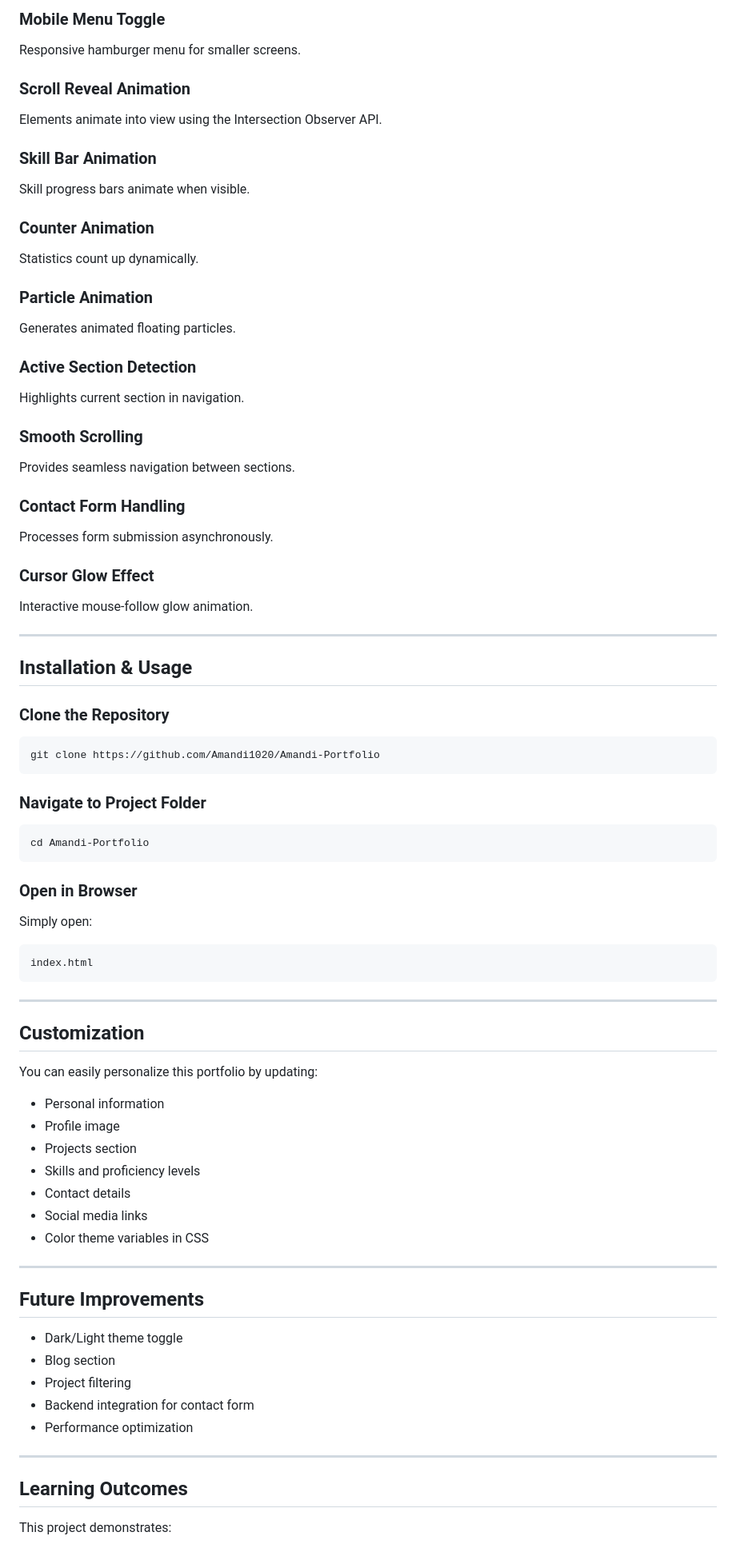
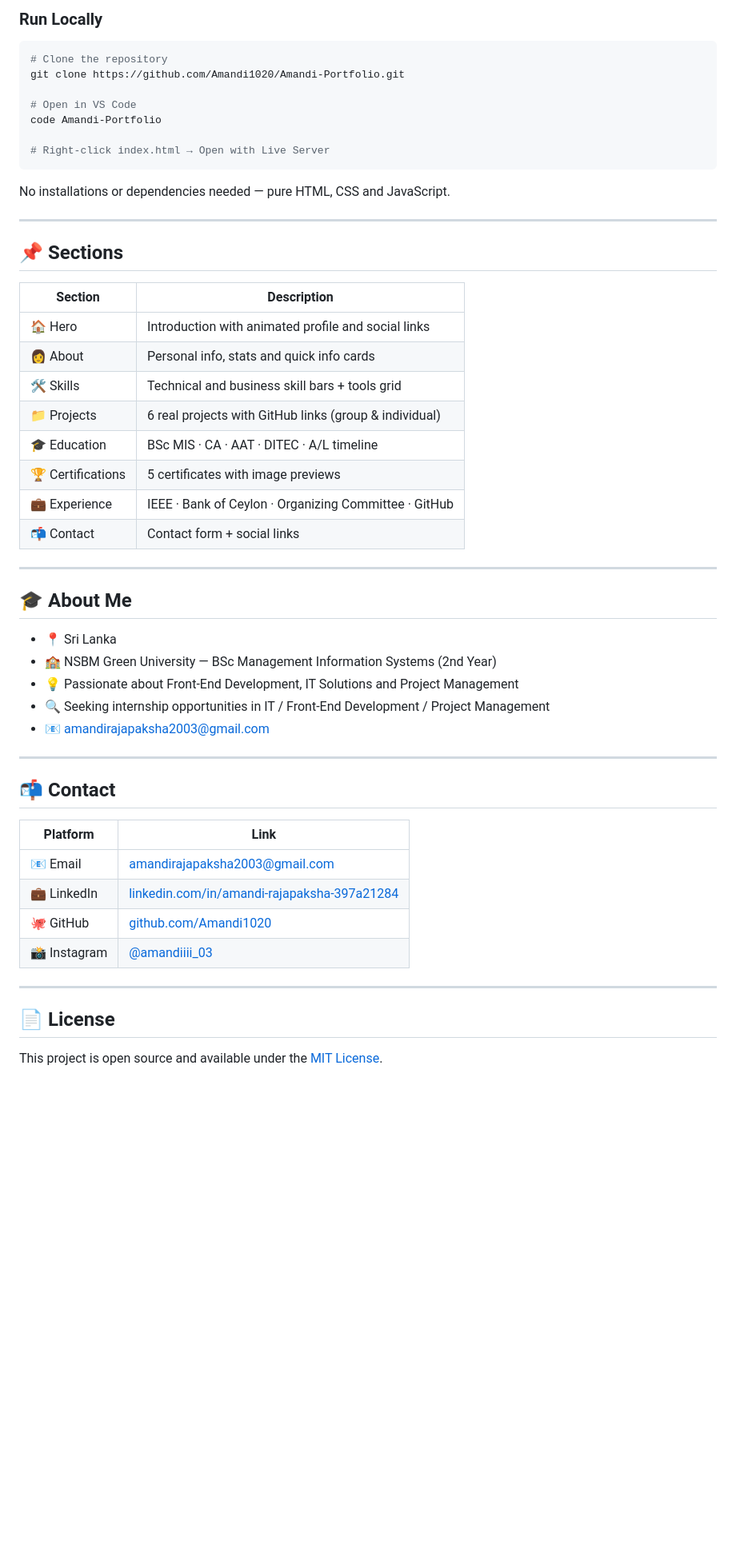
Before and after one commit to Amandi1020/Amandi-Portfolio, a Markdown page: README.md, the part around one of its changes. Shown at 80% size. Rendered like a GitHub page; blank space fills up the shorter version.

Commit message:
docs: add full project README with structure, features, sections and author details

````diff
--- a/README.md
+++ b/README.md
@@ -73,82 +73,55 @@ Changes navbar appearance when scrolling.
 
-### Mobile Menu Toggle
-Responsive hamburger menu for smaller screens.
+### Run Locally
+```bash
+# Clone the repository
+git clone https://github.com/Amandi1020/Amandi-Portfolio.git
 
-### Scroll Reveal Animation
-Elements animate into view using the Intersection Observer API.
+# Open in VS Code
+code Amandi-Portfolio
 
-### Skill Bar Animation
-Skill progress bars animate when visible.
-
-### Counter Animation
-Statistics count up dynamically.
-
-### Particle Animation
-Generates animated floating particles.
-
-### Active Section Detection
-Highlights current section in navigation.
-
-### Smooth Scrolling
-Provides seamless navigation between sections.
-
-### Contact Form Handling
-Processes form submission asynchronously.
-
-### Cursor Glow Effect
-Interactive mouse-follow glow animation.
+# Right-click index.html → Open with Live Server
+```
+No installations or dependencies needed — pure HTML, CSS and JavaScript.
 
 ---
 
-## Installation & Usage
+## 📌 Sections
 
-### Clone the Repository
-
-```bash
-git clone https://github.com/Amandi1020/Amandi-Portfolio
-```
-
-### Navigate to Project Folder
-
-```bash
-cd Amandi-Portfolio
-```
-
-### Open in Browser
-
-Simply open:
-
-```bash
-index.html
-```
+| Section | Description |
+|---------|-------------|
+| 🏠 Hero | Introduction with animated profile and social links |
+| 👩 About | Personal info, stats and quick info cards |
+| 🛠️ Skills | Technical and business skill bars + tools grid |
+| 📁 Projects | 6 real projects with GitHub links (group & individual) |
+| 🎓 Education | BSc MIS · CA · AAT · DITEC · A/L timeline |
+| 🏆 Certifications | 5 certificates with image previews |
+| 💼 Experience | IEEE · Bank of Ceylon · Organizing Committee · GitHub |
+| 📬 Contact | Contact form + social links |
 
 ---
 
-## Customization
+## 🎓 About Me
 
-You can easily personalize this portfolio by updating:
-
-- Personal information
-- Profile image
-- Projects section
-- Skills and proficiency levels
-- Contact details
-- Social media links
-- Color theme variables in CSS
+- 📍 Sri Lanka
+- 🏫 NSBM Green University — BSc Management Information Systems (2nd Year)
+- 💡 Passionate about Front-End Development, IT Solutions and Project Management
+- 🔍 Seeking internship opportunities in IT / Front-End Development / Project Management
+- 📧 amandirajapaksha2003@gmail.com
 
 ---
 
-## Future Improvements
+## 📬 Contact
 
-- Dark/Light theme toggle
-- Blog section
-- Project filtering
-- Backend integration for contact form
-- Performance optimization
+| Platform | Link |
+|----------|------|
+| 📧 Email | [amandirajapaksha2003@gmail.com](mailto:amandirajapaksha2003@gmail.com) |
+| 💼 LinkedIn | [linkedin.com/in/amandi-rajapaksha-397a21284](https://www.linkedin.com/in/amandi-rajapaksha-397a21284/) |
+| 🐙 GitHub | [github.com/Amandi1020](https://github.com/Amandi1020) |
+| 📸 Instagram | [@amandiiii_03](https://www.instagram.com/amandiiii_03/) |
 
 ---
 
-## Learning Outcomes
+## 📄 License
 
-This project demonstrates:
+This project is open source and available under the [MIT License](LICENSE).
 
````
Also changed, not shown: other parts of README.md (+56 -74 lines).
